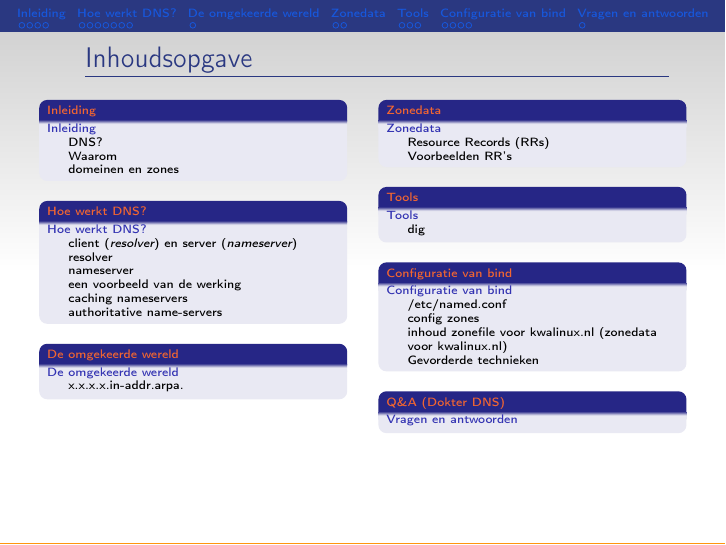
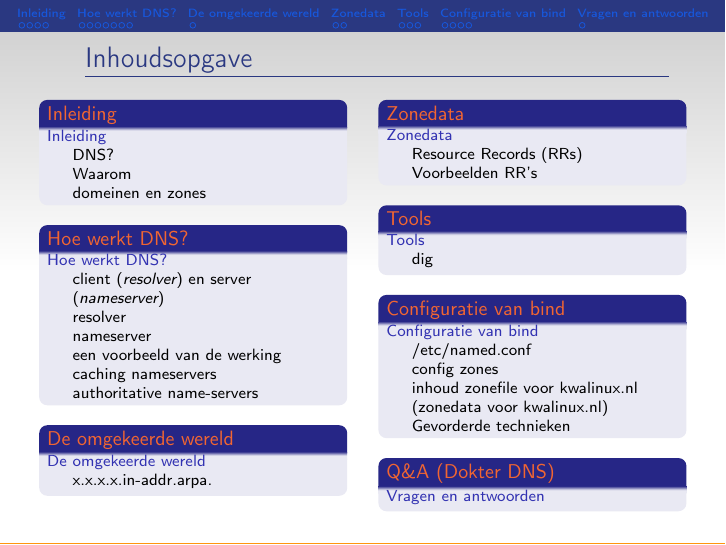
Before and after one commit to oscarbuse/presentaties, LaTeX slides (dns/dns.tex): page 2 of 85. Compiled offline with pdfLaTeX; a LaTeX package or settings file that is missing is left out.

Commit message:
Changed section font size

```diff
--- a/dns/dns.tex
+++ b/dns/dns.tex
@@ -19,8 +19,8 @@
 \setbeamertemplate{frametitle}{\insertframetitle\vskip-11pt\vskip15pt\hfill\usebeamerfont{framesubtitle}\insertframesubtitle\vskip-24pt\hrulefill}
 \setbeamertemplate{sections/subsections in toc}[default]
 
-\setbeamerfont{section in toc}{size=\tiny}
-\setbeamerfont{subsection in toc}{size=\tiny}
+\setbeamerfont{section in toc}{size=\scriptsize}
+\setbeamerfont{subsection in toc}{size=\scriptsize}
 \renewcommand{\ttdefault}{pcr}
 
 %%%%%%%%%% description list
@@ -33,6 +33,7 @@
 \setbeamertemplate{blocks}[rounded][shadow=false]
 % block title color, fonts in section/subsection in toc
 \setbeamercolor{block title}{use=structure,fg=kwalinux}
+\setbeamerfont{block title}{size=\small}
 % set example block color
 %\setbeamercolor*{block body example}{fg= blue, bg= blue!5}
 
```
Also changed, not shown: dns/Makefile.
